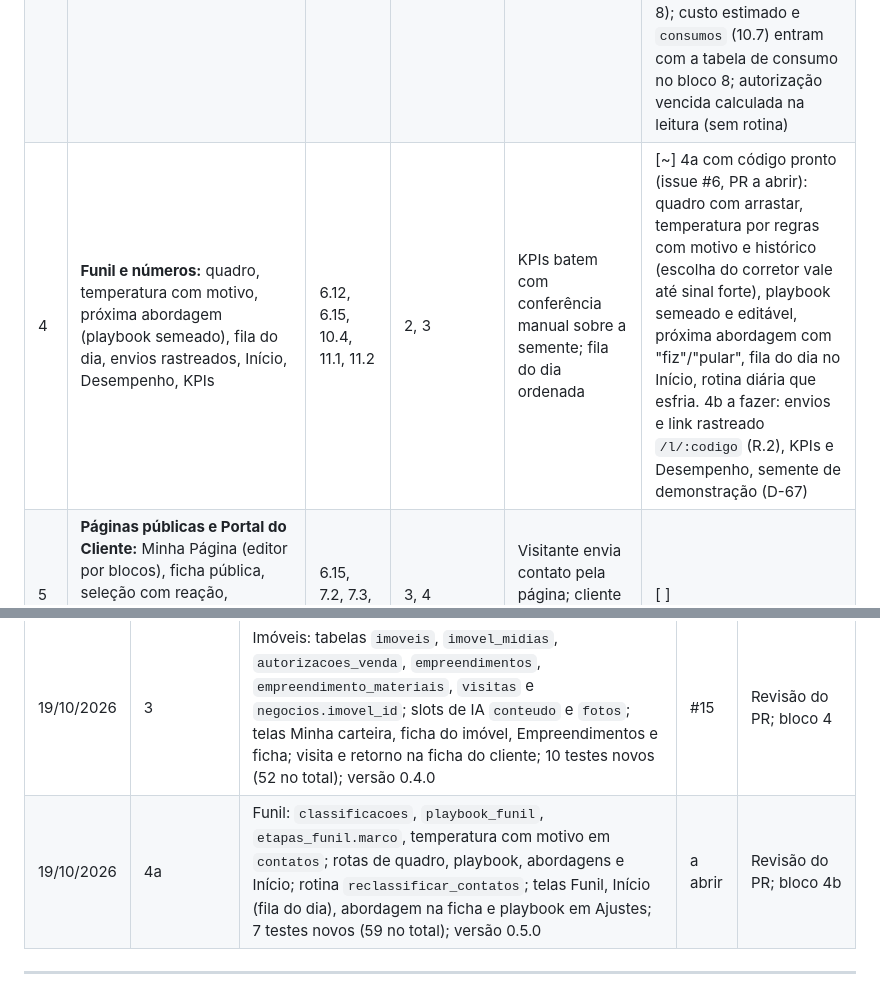
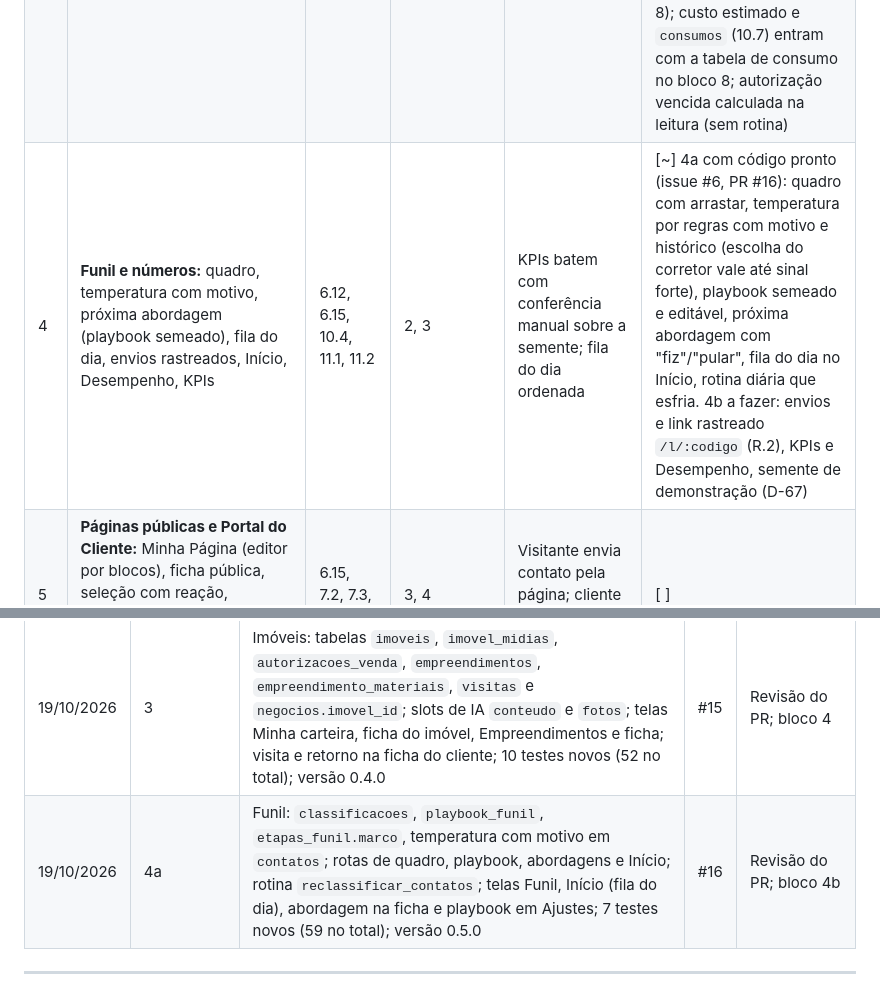
Before and after one commit to rafaleandrog/app-corretor, a Markdown page: specs/plano_de_implementacao.md, 2 parts joined by grey strips. Drawn GitHub-style.

Commit message:
Plano: bloco 4a aponta para o PR #16
Co-Authored-By: Claude Opus 5.5 <noreply@anthropic.com>
Claude-Session: https://claude.ai/code/session_01CyfULE2vKdhxxz9ojQM2iV

```diff
--- a/specs/plano_de_implementacao.md
+++ b/specs/plano_de_implementacao.md
@@ -16,7 +16,7 @@ Telas, funções, permissões, caminhos e automações prontos, testados pela eq
 | 1 | **Contas, papéis e isolamento:** roles e `roles_externos`, convite de corretor e de cliente, `perfil_conta`, `perfis_corretor`, `configuracoes_conta`, `itens_cliente`, semente idempotente (2 corretores, 2 clientes), **teste de isolamento automatizado** | 4.4, 4.5, 5, 6.0, 6.1, 6.15, 12.2 | 0 | Teste de isolamento passa; cada papel vê só o que deve | [~] código pronto (issue #3, PR #13): papéis `corretor`/`operacao`, convite de corretor, `perfil_conta`, `perfis_corretor`, `configuracoes_conta`, semente "(demo)", 24 testes de isolamento, regras e robustez; falta o roteiro na instância (R.6). `itens_cliente` foi para o bloco 5 (D-56); foto e marca para o bloco 8 |
 | 2 | **CRM:** contatos, negócios, etapas configuráveis, linha do tempo, tarefas, agenda, visitas, importação CSV, exportação; tela Clientes | 6.2, 7.1, 7.4, 11.1, 12.1 | 1 | Cadastrar, mover, importar e exportar; telas no computador e no celular | [~] código pronto (issue #4, PR #14): contatos com duplicata por telefone, negócios nos dois funis com motivo de perda, etapas configuráveis, atividades, linha do tempo, consentimento, importação e exportação CSV; telas Clientes, ficha, Agenda (D-62), Ajustes › Funil. Detalhe de visita (`visitas`, imóvel e retorno) vai para o bloco 3, que traz `imoveis`; semente de CRM das contas demo vai para o bloco 4 (KPIs) |
 | 3 | **Imóveis (anúncios) e empreendimentos:** fotos (upload em 2 passos), descrição por IA, qualidade, autorização anexada, visibilidade; tela Imóveis | 6.3, 6.12, 10.6, 11.1 | 1 | Imóvel com fotos em menos de 3 min; qualidade calculada; só públicos aparecem fora | [~] código pronto (issue #5, PR #15): imóveis com código automático, mídias em 2 passos com leitura de fotos e ordem sugerida, qualidade (6.12), autorização com documento e vigência (anúncio e página só com ela), descrição por IA (slot `conteudo`), empreendimentos com materiais, visitas com retorno, negócio ligado a imóvel (D-63 a D-65). "Aparecer fora" = `publicavel`; a vitrine pública é do bloco 5. Desvios registrados: leitura das fotos síncrona, uma chamada por foto logo após o envio (10.6 pede assíncrona em lote; a assíncrona exige evento declarado e listener — fica para o Estúdio, bloco 8); custo estimado e `consumos` (10.7) entram com a tabela de consumo no bloco 8; autorização vencida calculada na leitura (sem rotina) |
-| 4 | **Funil e números:** quadro, temperatura com motivo, próxima abordagem (playbook semeado), fila do dia, envios rastreados, Início, Desempenho, KPIs | 6.12, 6.15, 10.4, 11.1, 11.2 | 2, 3 | KPIs batem com conferência manual sobre a semente; fila do dia ordenada | [~] 4a com código pronto (issue #6, PR a abrir): quadro com arrastar, temperatura por regras com motivo e histórico (escolha do corretor vale até sinal forte), playbook semeado e editável, próxima abordagem com "fiz"/"pular", fila do dia no Início, rotina diária que esfria. 4b a fazer: envios e link rastreado `/l/:codigo` (R.2), KPIs e Desempenho, semente de demonstração (D-67) |
+| 4 | **Funil e números:** quadro, temperatura com motivo, próxima abordagem (playbook semeado), fila do dia, envios rastreados, Início, Desempenho, KPIs | 6.12, 6.15, 10.4, 11.1, 11.2 | 2, 3 | KPIs batem com conferência manual sobre a semente; fila do dia ordenada | [~] 4a com código pronto (issue #6, PR #16): quadro com arrastar, temperatura por regras com motivo e histórico (escolha do corretor vale até sinal forte), playbook semeado e editável, próxima abordagem com "fiz"/"pular", fila do dia no Início, rotina diária que esfria. 4b a fazer: envios e link rastreado `/l/:codigo` (R.2), KPIs e Desempenho, semente de demonstração (D-67) |
 | 5 | **Páginas públicas e Portal do Cliente:** Minha Página (editor por blocos), ficha pública, seleção com reação, formulário por `wh`; Portal do Cliente (role `cliente`) no celular | 6.15, 7.2, 7.3, 11.1, 11.3 | 3, 4 | Visitante envia contato pela página; cliente vê só o que recebeu | [ ] |
 | 6 | **WhatsApp:** conexão (cadastro incorporado hospedado, coexistência), ingresso `wh` por conta e endereço alternativo do número, validação de assinatura, caixa de conversas, envio de imóvel/seleção/arquivo/link, modelos, janela de 24 h | 9.0, 9.1, 9.8, pedidos | 2, 5; pedidos 1 e 2 resolvidos | Conta de teste conecta; mensagem de ida e volta pelo app | [!] P-31 e P-32 não existem no SDK 100 (R.1) |
 | 7 | **Mensageiro:** configuração em 5 passos, permissões por ação, conversa de teste, listener com IA, ações executadas pelo app, passagem ao corretor, custo, modo degradado | 10.3, 10.6, 10.7, 10.8 | 6 | Mensagem de teste às 22 h respondida em segundos, 3 imóveis enviados, visita marcada; passagem no Início | [!] depende do 6 |
@@ -67,7 +67,7 @@ Agente de voz que liga; anúncios pagos; adiantamento de comissão e crédito; r
 | 19/10/2026 | 1 | Contas e papéis: manifesto com `roles` (`operacao`), `roles_externos` (`corretor`), `provisiona_externos`; tabelas da conta; telas Início, Conta e marca, Corretores; testes de isolamento com banco simulado; revisão em 2 rodadas | #13 | Roteiro R.6/R.7 na instância; bloco 2 |
 | 19/10/2026 | 2 | CRM: tabelas `origens`, `contatos`, `consentimentos`, `etapas_funil`, `negocios`, `atividades`, `linha_do_tempo`; rotas de contatos, negócios, atividades e funil; importação e exportação CSV; telas Clientes, ficha, Agenda, Ajustes › Funil; 13 testes novos (isolamento do CRM incluso; 42 no total); versão 0.3.0 | #14 | Revisão do PR; bloco 3 |
 | 19/10/2026 | 3 | Imóveis: tabelas `imoveis`, `imovel_midias`, `autorizacoes_venda`, `empreendimentos`, `empreendimento_materiais`, `visitas` e `negocios.imovel_id`; slots de IA `conteudo` e `fotos`; telas Minha carteira, ficha do imóvel, Empreendimentos e ficha; visita e retorno na ficha do cliente; 10 testes novos (52 no total); versão 0.4.0 | #15 | Revisão do PR; bloco 4 |
-| 19/10/2026 | 4a | Funil: `classificacoes`, `playbook_funil`, `etapas_funil.marco`, temperatura com motivo em `contatos`; rotas de quadro, playbook, abordagens e Início; rotina `reclassificar_contatos`; telas Funil, Início (fila do dia), abordagem na ficha e playbook em Ajustes; 7 testes novos (59 no total); versão 0.5.0 | a abrir | Revisão do PR; bloco 4b |
+| 19/10/2026 | 4a | Funil: `classificacoes`, `playbook_funil`, `etapas_funil.marco`, temperatura com motivo em `contatos`; rotas de quadro, playbook, abordagens e Início; rotina `reclassificar_contatos`; telas Funil, Início (fila do dia), abordagem na ficha e playbook em Ajustes; 7 testes novos (59 no total); versão 0.5.0 | #16 | Revisão do PR; bloco 4b |
 
 ---
 
```
